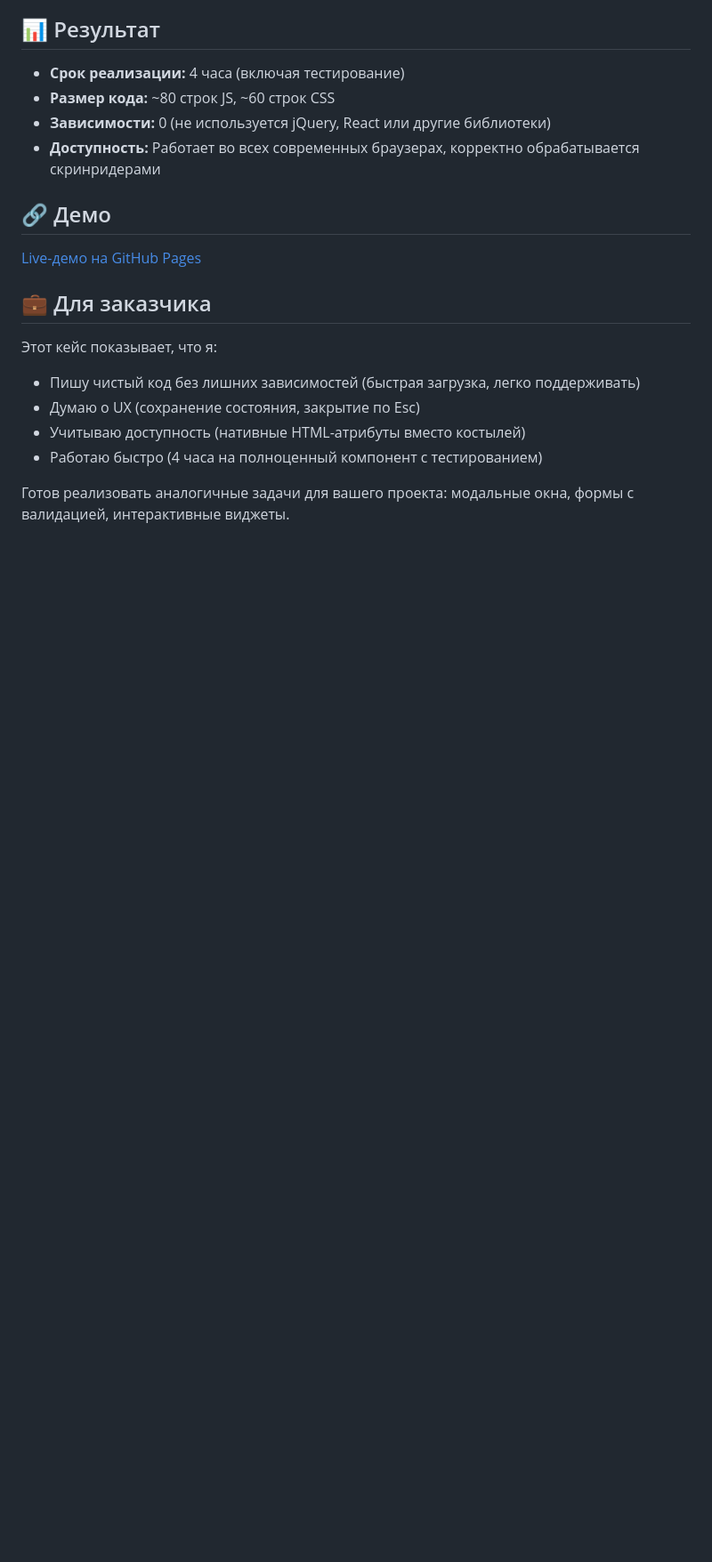
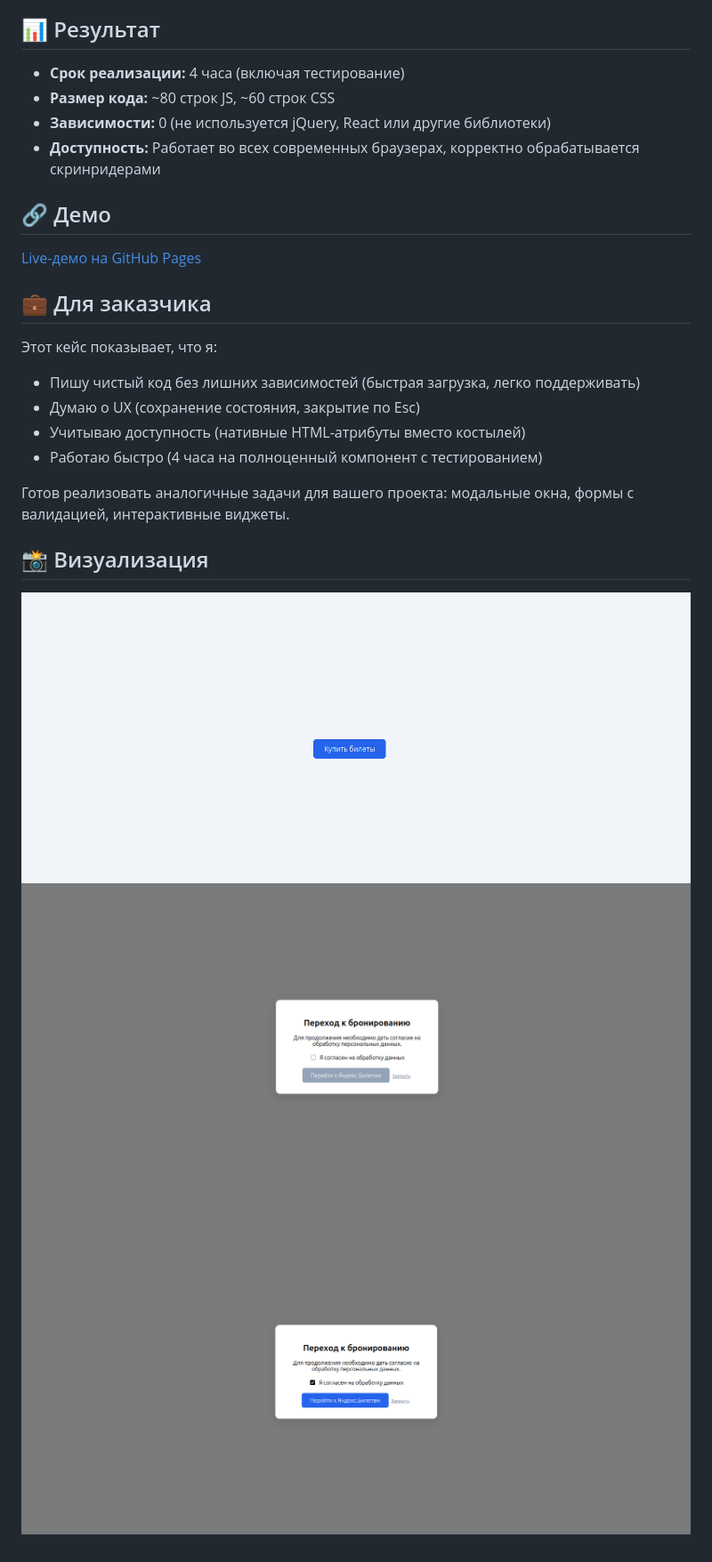
Before and after one commit to Musa-Jusa/portfolio-popup, a Markdown page: CASE-STUDY.md, the part around the change. Shown at 89% size. GitHub-like rendering; blank space fills up the shorter version.

Commit message:
Day 2, Hour 3: Case study documentation + portfolio template

```diff
--- a/CASE-STUDY.md
+++ b/CASE-STUDY.md
@@ -56,3 +56,8 @@
 
 Готов реализовать аналогичные задачи для вашего проекта: модальные
 окна, формы с валидацией, интерактивные виджеты.
+
+## 📸 Визуализация
+![Попап закрыт](screenshots/popup-closed.png)
+![Попап открыт, кнопка неактивна](screenshots/popup-disabled.png)
+![Попап открыт, кнопка активна](screenshots/popup-enabled.png)
```
